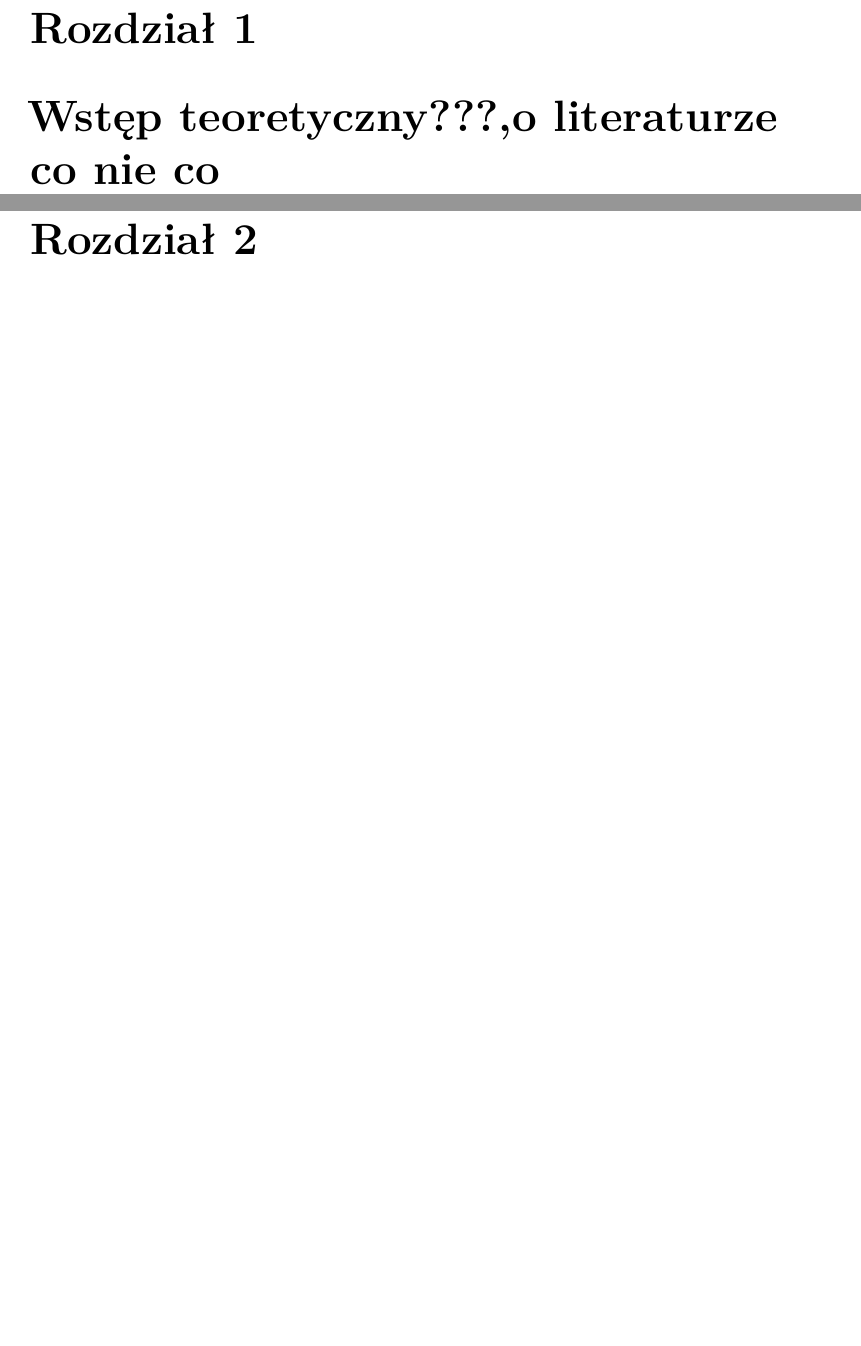
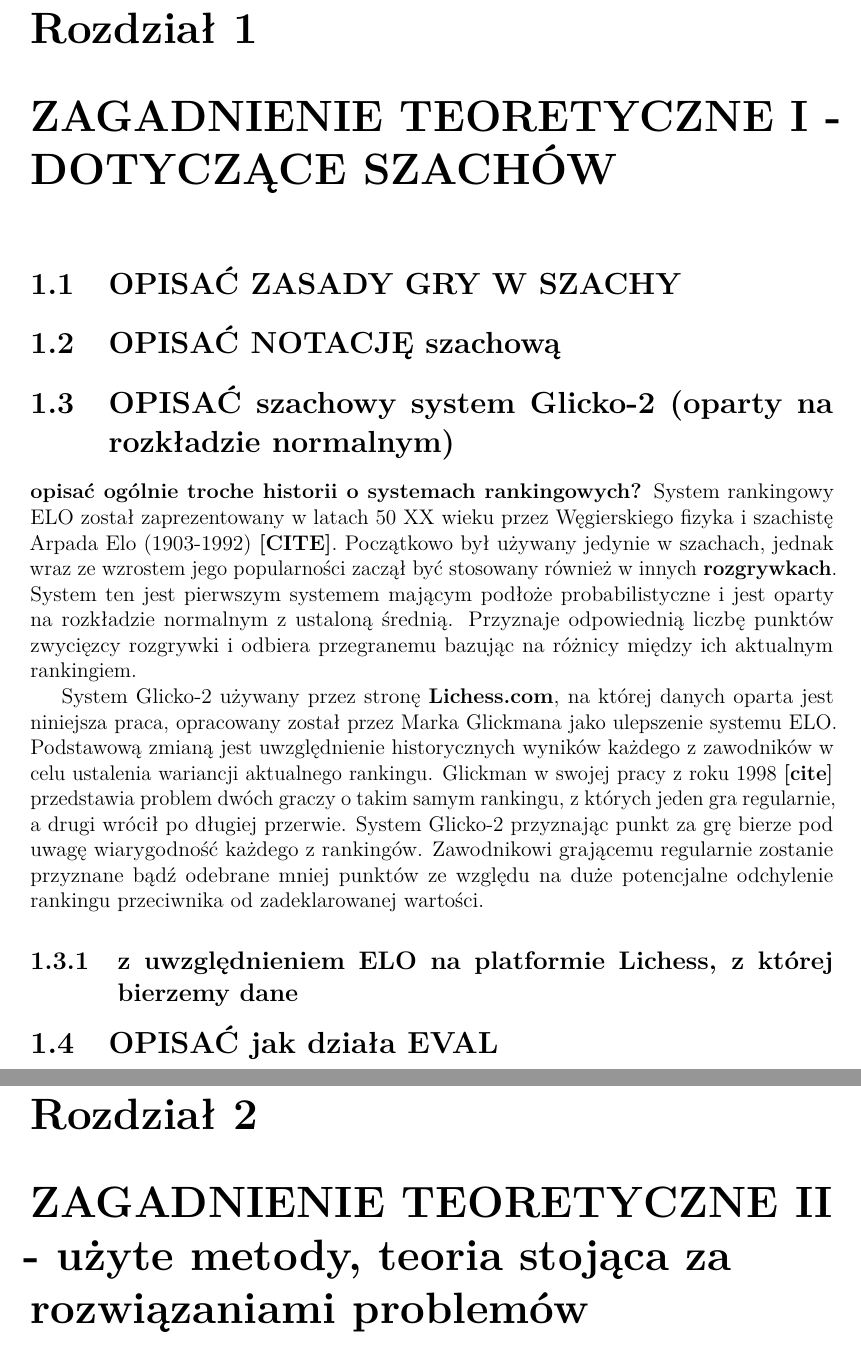
Before and after one commit to rogulforce/Chess, a LaTeX thesis (Formatka/Praca_dyplomowa.tex): two parts of pages 9 and 11 of 27 before the commit and two parts of pages 9 and 11 of 29 after it, joined at a grey line, cut so that both start at the same text, the shorter picture padded with empty space. The pictures show the PDF file Formatka/Praca_dyplomowa.pdf that the author committed with the source.

Commit message:
dodane info o ELO i Glicko - do dokończenia'

```diff
--- a/Formatka/Praca_dyplomowa.tex
+++ b/Formatka/Praca_dyplomowa.tex
@@ -139,9 +139,16 @@
 {\backmatter \chapter{Wstęp}}
 We wstępie zapowiadamy, o czym będzie praca. Próbujemy zachęcić czytelnika do dalszej lektury, np. krótko informując, dlaczego wybraliśmy właśnie ten temat i co nas w nim zainteresowało.
 
-\chapter{Wstęp teoretyczny???,o literaturze co nie co}
+\chapter{ZAGADNIENIE TEORETYCZNE I - DOTYCZĄCE SZACHÓW}
+\section{OPISAĆ ZASADY GRY W SZACHY}
+\section{OPISAĆ NOTACJĘ szachową}
+\section{OPISAĆ szachowy system Glicko-2 (oparty na rozkładzie normalnym)}
+\textbf{opisać ogólnie troche historii o systemach rankingowych?}
+System rankingowy ELO został zaprezentowany w latach 50 XX wieku przez Węgierskiego fizyka i szachistę Arpada Elo (1903-1992) \textbf{[CITE]}. Początkowo był używany jedynie w szachach, jednak wraz ze wzrostem jego popularności zaczął być stosowany również w innych \textbf{rozgrywkach}. System ten jest pierwszym systemem mającym podłoże probabilistyczne i jest oparty na rozkładzie normalnym z ustaloną średnią. Przyznaje odpowiednią liczbę punktów zwycięzcy rozgrywki i odbiera przegranemu bazując na różnicy między ich aktualnym rankingiem.
 
-\chapter{sformuowanie problemów, które chce zbadać}
-\chapter{rozwiązanie problemu}
-\section{Dane}
-Dane, \textbf{[...]} zostały pobrane z platformy Lichess \cite{lichess}. Są one przechowywane w plikach o rozmiarze kilkudziesięciu Gb. Każdy z nich zawiera wszystkie gry rozegrane na platformie w ciągu całego miesiąca. Ponadto, ok. 7\% gier zostało wcześniej przeanalizowane przez silnik szachowy Stockfish \textbf{WYJAŚNIĆ CZYM JEST STOCKFISH I EVAL???} i posiadają dane punktowe o nazwie \textit{Eval}, określające unormowaną przewagę jednego z graczy. Przykładowy zapis jednej takiej gry został zaprezentowany na rysunku \textbf{XXX}:
+
+System Glicko-2 używany przez stronę \textbf{Lichess.com}, na której danych oparta jest niniejsza praca, opracowany został przez Marka Glickmana jako ulepszenie systemu ELO. Podstawową zmianą jest uwzględnienie historycznych wyników każdego z zawodników w celu ustalenia wariancji aktualnego rankingu. Glickman w swojej pracy z roku 1998 \textbf{[cite]} przedstawia problem dwóch graczy o takim samym rankingu, z których jeden gra regularnie, a drugi wrócił po długiej przerwie. System Glicko-2 przyznając punkt za grę bierze pod uwagę wiarygodność każdego z rankingów. Zawodnikowi grającemu regularnie zostanie przyznane bądź odebrane mniej punktów ze względu na duże potencjalne odchylenie rankingu przeciwnika od zadeklarowanej wartości.
+
+\subsection{z uwzględnieniem ELO na platformie Lichess, z której bierzemy dane}
+\section{OPISAĆ jak działa EVAL}
+\chapter{ZAGADNIENIE TEORETYCZNE II - użyte metody, teoria stojąca za rozwiązaniami problemów}
```
Also changed, not shown: literatura.txt (deleted, +0 -4 lines), pliki/literatura.txt (added, +4 -0 lines), pliki/propozycje_tematow_praca_inzynierska.txt (added, +29 -0 lines), propozycje_tematow_praca_inzynierska.txt (deleted, +0 -29 lines), Formatka/Praca_dyplomowa.pdf, pliki/README.md (renamed from README.md), pliki/dane.png (renamed from dane.png), Formatka/Praca_dyplomowa.tex (11 more changed lines), 8 other files. Lines whose indentation alone changed are shown as unchanged.
